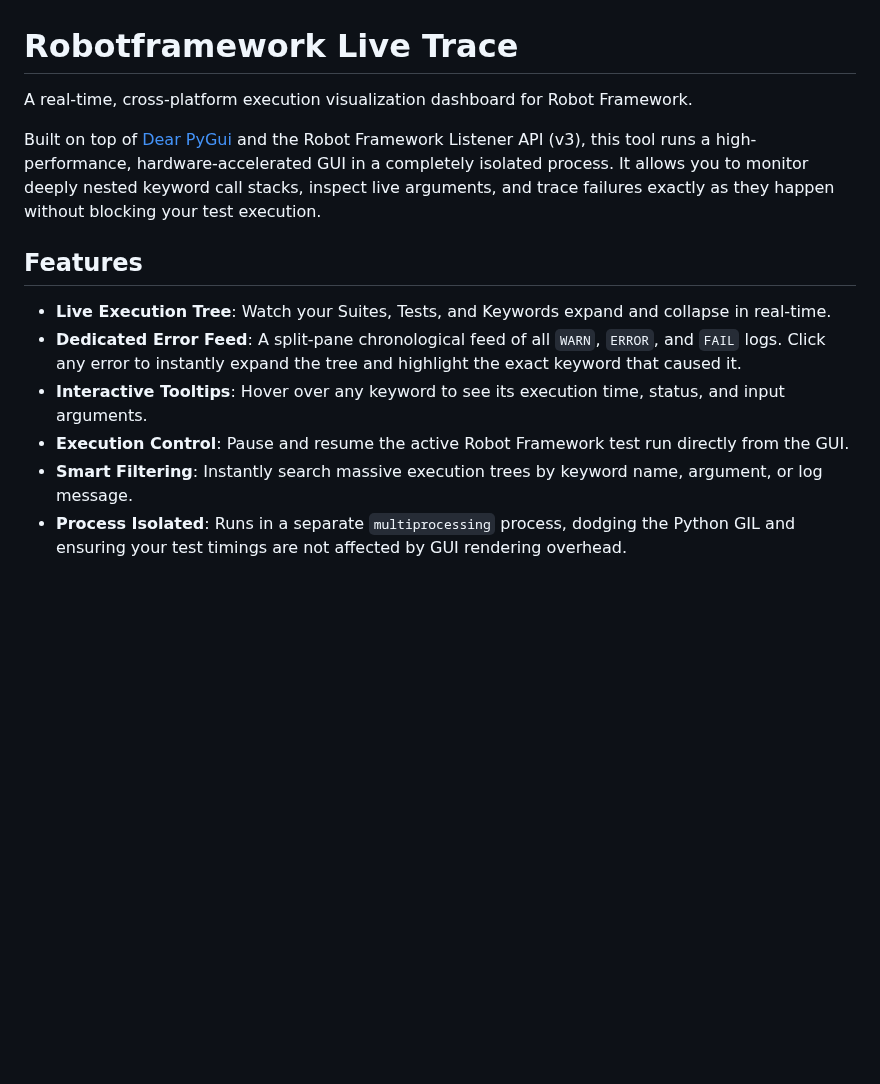
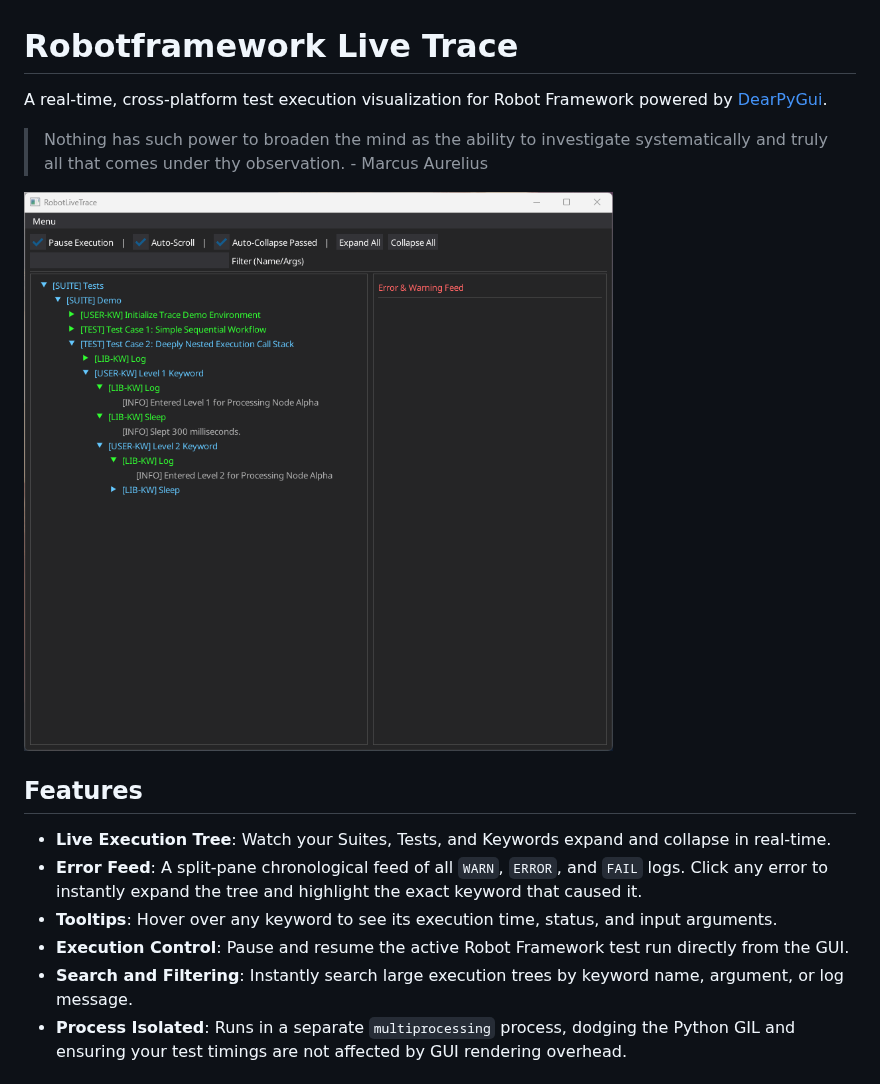
Before and after one commit to iDentitY4/robotframework-live-trace, a Markdown page: README.md, the part around the change. Rendered like a GitHub page; pictures changed too: images/demo-1.png (added); blank space fills up the shorter version.

Commit message:
Update documentation and add demo screenshot

```diff
--- a/README.md
+++ b/README.md
@@ -1,16 +1,18 @@
 # Robotframework Live Trace
 
-A real-time, cross-platform execution visualization dashboard for Robot Framework.
+A real-time, cross-platform test execution visualization for Robot Framework powered by [DearPyGui](https://github.com/hoffstadt/DearPyGui).
 
-Built on top of [Dear PyGui](https://github.com/hoffstadt/DearPyGui) and the Robot Framework Listener API (v3), this tool runs a high-performance, hardware-accelerated GUI in a completely isolated process. It allows you to monitor deeply nested keyword call stacks, inspect live arguments, and trace failures exactly as they happen without blocking your test execution.
+> Nothing has such power to broaden the mind as the ability to investigate systematically and truly all that comes under thy observation. - Marcus Aurelius
+
+![Demo Screenshot of RobotLiveTrace GUI](/images/demo-1.png)
 
 ## Features
 
 * **Live Execution Tree**: Watch your Suites, Tests, and Keywords expand and collapse in real-time.
-* **Dedicated Error Feed**: A split-pane chronological feed of all `WARN`, `ERROR`, and `FAIL` logs. Click any error to instantly expand the tree and highlight the exact keyword that caused it.
-* **Interactive Tooltips**: Hover over any keyword to see its execution time, status, and input arguments.
+* **Error Feed**: A split-pane chronological feed of all `WARN`, `ERROR`, and `FAIL` logs. Click any error to instantly expand the tree and highlight the exact keyword that caused it.
+* **Tooltips**: Hover over any keyword to see its execution time, status, and input arguments.
 * **Execution Control**: Pause and resume the active Robot Framework test run directly from the GUI.
-* **Smart Filtering**: Instantly search massive execution trees by keyword name, argument, or log message.
+* **Search and Filtering**: Instantly search large execution trees by keyword name, argument, or log message.
 * **Process Isolated**: Runs in a separate `multiprocessing` process, dodging the Python GIL and ensuring your test timings are not affected by GUI rendering overhead.
 
 ## Requirements
```
Also changed, not shown: 1 other file.
